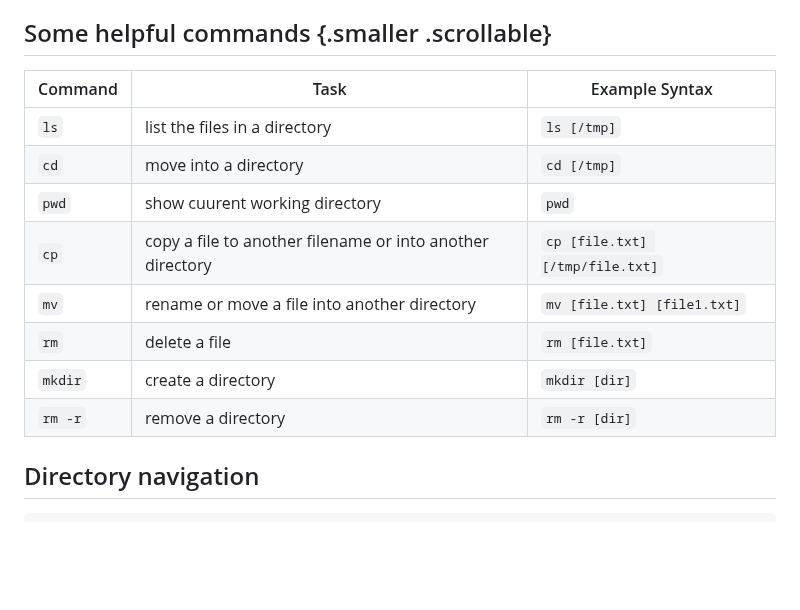
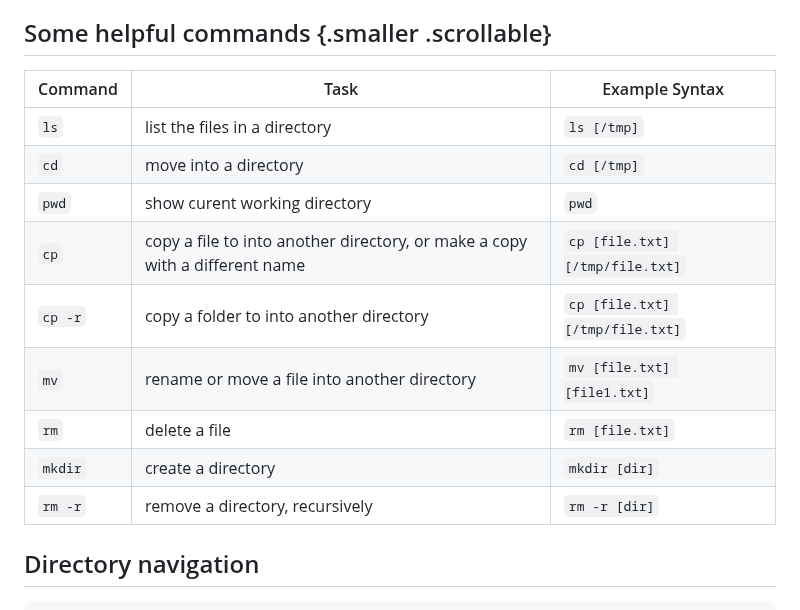
Before and after one commit to RENCI-NRIG/x-cite, a Markdown page: theme2/SF100/slides.md, the part around the change. Rendered like a GitHub page; blank space fills up the shorter version.

Commit message:
Update commands

```diff
--- a/theme2/SF100/slides.md
+++ b/theme2/SF100/slides.md
@@ -237,16 +237,17 @@ Unix slogan: Everything is a file!
 
 ## Some helpful commands {.smaller .scrollable}
 
-| Command | Task                                                      | Example Syntax                  |
-|---------|-----------------------------------------------------------|---------------------------------|
-| `ls`    | list the files in a directory                             | `ls [/tmp]`                     |
-| `cd`    | move into a directory                                     | `cd [/tmp]`                     |
-| `pwd`   | show cuurent working directory                            | `pwd`                           |
-| `cp`    | copy a file to another filename or into another directory | `cp [file.txt] [/tmp/file.txt]` |
-| `mv`    | rename or move a file into another directory              | `mv [file.txt] [file1.txt]`     |
-| `rm`    | delete a file                                             | `rm [file.txt]`                 |
-| `mkdir` | create a directory                                        | `mkdir [dir]`                   |
-| `rm -r` | remove a directory                                        | `rm -r [dir]`                   |
+| Command | Task                                                                        | Example Syntax                  |
+|---------|-----------------------------------------------------------------------------|---------------------------------|
+| `ls`    | list the files in a directory                                               | `ls [/tmp]`                     |
+| `cd`    | move into a directory                                                       | `cd [/tmp]`                     |
+| `pwd`   | show curent working directory                                               | `pwd`                           |
+| `cp`    | copy a file to into another directory, or make a copy with a different name | `cp [file.txt] [/tmp/file.txt]` |
+| `cp -r` | copy a folder to into another directory                                     | `cp [file.txt] [/tmp/file.txt]` |
+| `mv`    | rename or move a file into another directory                                | `mv [file.txt] [file1.txt]`     |
+| `rm`    | delete a file                                                               | `rm [file.txt]`                 |
+| `mkdir` | create a directory                                                          | `mkdir [dir]`                   |
+| `rm -r` | remove a directory, recursively                                             | `rm -r [dir]`                   |
 
 
 ## Directory navigation
```
